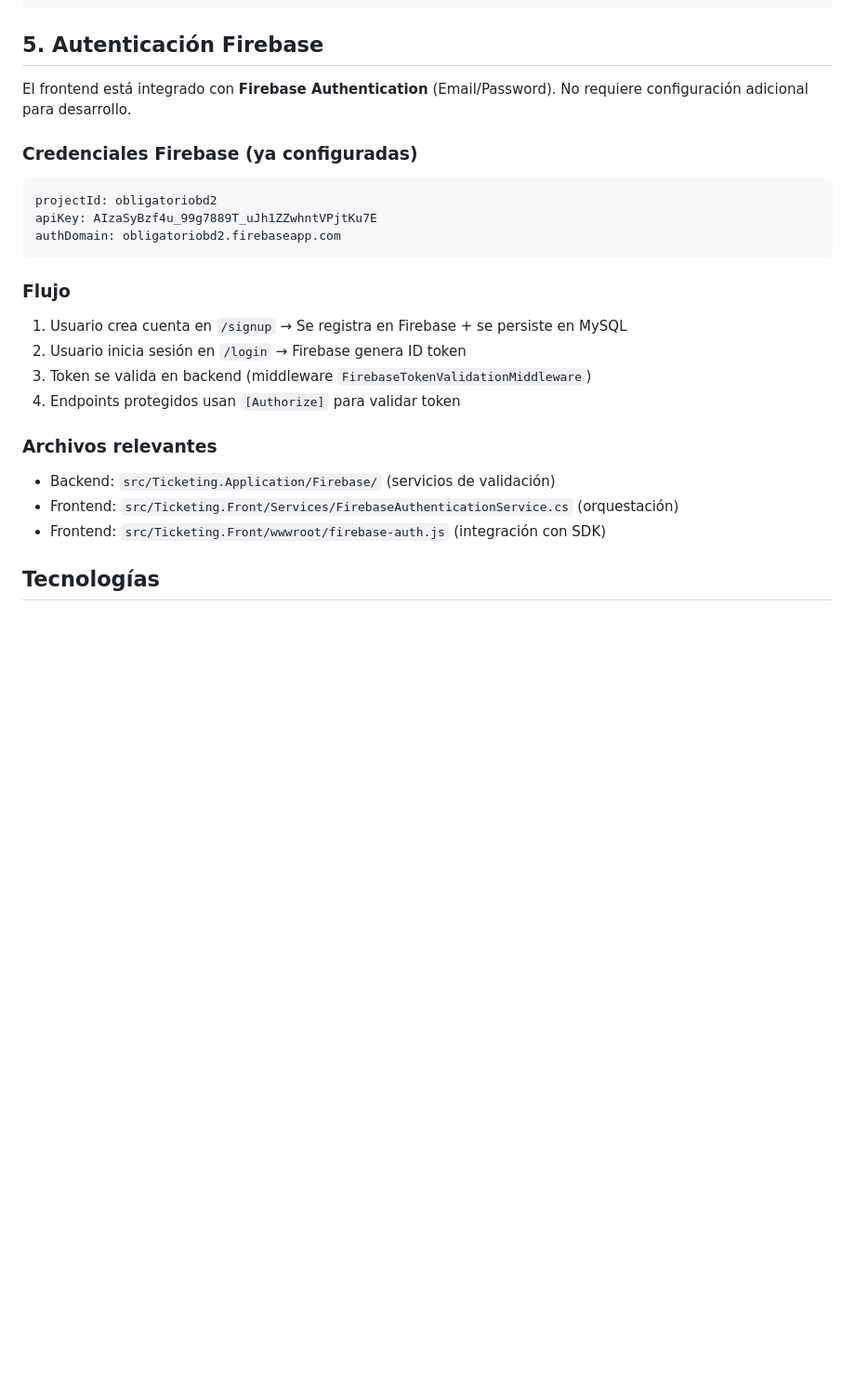
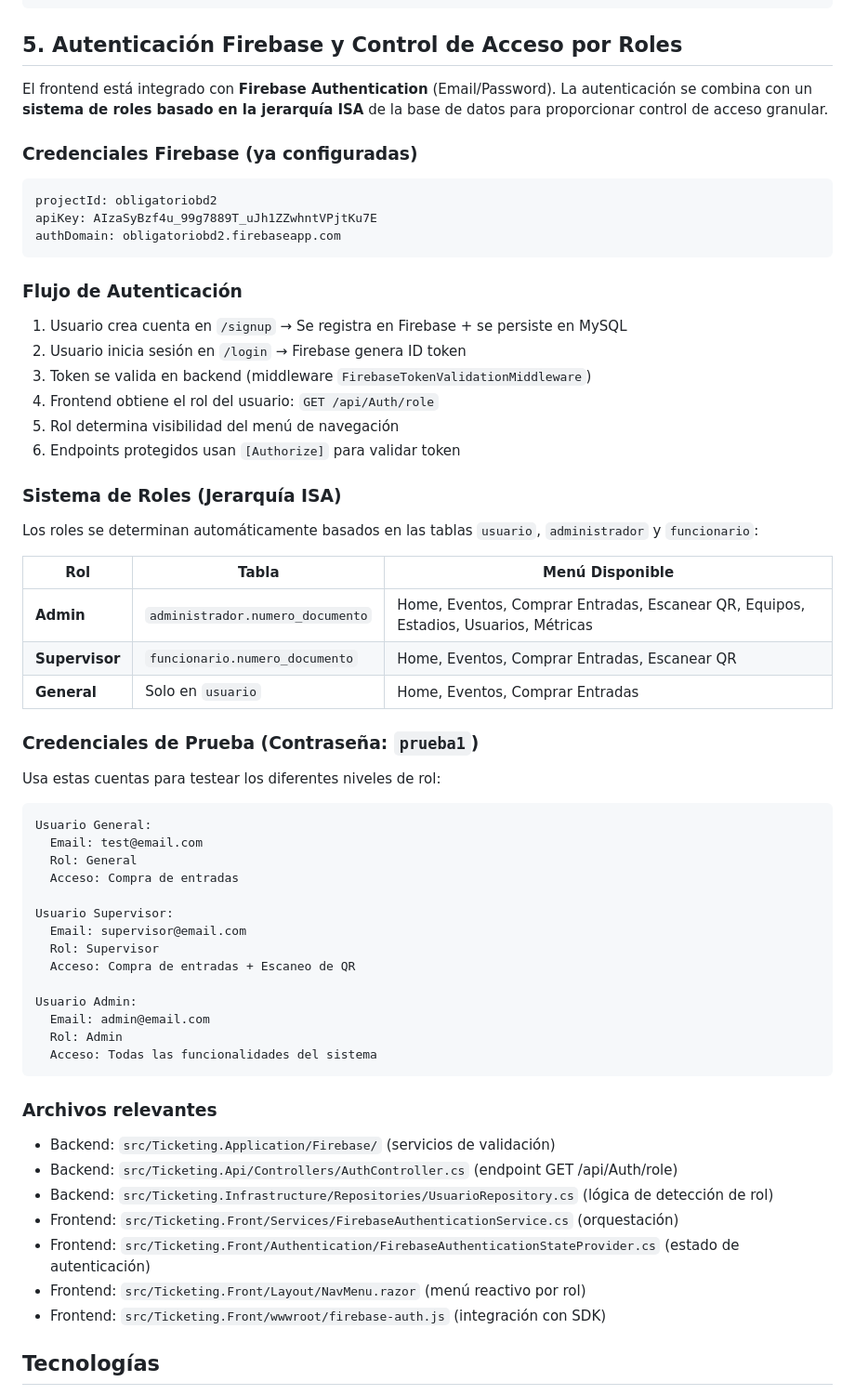
Before and after one commit to MateoNegrin/Obligatorio_BD2, a Markdown page: README.md, the part around the change. Shown at 93% size. GitHub-like rendering; blank space fills up the shorter version.

Commit message:
docs: update README with role-based authorization and test credentials
- Add role-based authorization system documentation
- Include ISA hierarchy explanation (Admin, Supervisor, General)
- Add test credentials for all three user roles
- Document role detection flow and menu visibility
- Reference implementation files for authentication system

````diff
--- a/README.md
+++ b/README.md
@@ -91,9 +91,9 @@ database/
   02_seed.sql                Datos semilla (opcional)
 ```
 
-## 5. Autenticación Firebase
+## 5. Autenticación Firebase y Control de Acceso por Roles
 
-El frontend está integrado con **Firebase Authentication** (Email/Password). No requiere configuración adicional para desarrollo.
+El frontend está integrado con **Firebase Authentication** (Email/Password). La autenticación se combina con un **sistema de roles basado en la jerarquía ISA** de la base de datos para proporcionar control de acceso granular.
 
 ### Credenciales Firebase (ya configuradas)
 ```
@@ -102,15 +102,51 @@ apiKey: AIzaSyBzf4u_99g7889T_uJh1ZZwhntVPjtKu7E
 authDomain: obligatoriobd2.firebaseapp.com
 ```
 
-### Flujo
+### Flujo de Autenticación
 1. Usuario crea cuenta en `/signup` → Se registra en Firebase + se persiste en MySQL
 2. Usuario inicia sesión en `/login` → Firebase genera ID token
 3. Token se valida en backend (middleware `FirebaseTokenValidationMiddleware`)
-4. Endpoints protegidos usan `[Authorize]` para validar token
+4. Frontend obtiene el rol del usuario: `GET /api/Auth/role`
+5. Rol determina visibilidad del menú de navegación
+6. Endpoints protegidos usan `[Authorize]` para validar token
+
+### Sistema de Roles (Jerarquía ISA)
+Los roles se determinan automáticamente basados en las tablas `usuario`, `administrador` y `funcionario`:
+
+| Rol | Tabla | Menú Disponible |
+|-----|-------|-----------------|
+| **Admin** | `administrador.numero_documento` | Home, Eventos, Comprar Entradas, Escanear QR, Equipos, Estadios, Usuarios, Métricas |
+| **Supervisor** | `funcionario.numero_documento` | Home, Eventos, Comprar Entradas, Escanear QR |
+| **General** | Solo en `usuario` | Home, Eventos, Comprar Entradas |
+
+### Credenciales de Prueba (Contraseña: `prueba1`)
+
+Usa estas cuentas para testear los diferentes niveles de rol:
+
+```
+Usuario General:
+  Email: test@email.com
+  Rol: General
+  Acceso: Compra de entradas
+
+Usuario Supervisor:
+  Email: supervisor@email.com
+  Rol: Supervisor
+  Acceso: Compra de entradas + Escaneo de QR
+
+Usuario Admin:
+  Email: admin@email.com
+  Rol: Admin
+  Acceso: Todas las funcionalidades del sistema
+```
 
 ### Archivos relevantes
 - Backend: `src/Ticketing.Application/Firebase/` (servicios de validación)
+- Backend: `src/Ticketing.Api/Controllers/AuthController.cs` (endpoint GET /api/Auth/role)
+- Backend: `src/Ticketing.Infrastructure/Repositories/UsuarioRepository.cs` (lógica de detección de rol)
 - Frontend: `src/Ticketing.Front/Services/FirebaseAuthenticationService.cs` (orquestación)
+- Frontend: `src/Ticketing.Front/Authentication/FirebaseAuthenticationStateProvider.cs` (estado de autenticación)
+- Frontend: `src/Ticketing.Front/Layout/NavMenu.razor` (menú reactivo por rol)
 - Frontend: `src/Ticketing.Front/wwwroot/firebase-auth.js` (integración con SDK)
 
 ## Tecnologías
````
